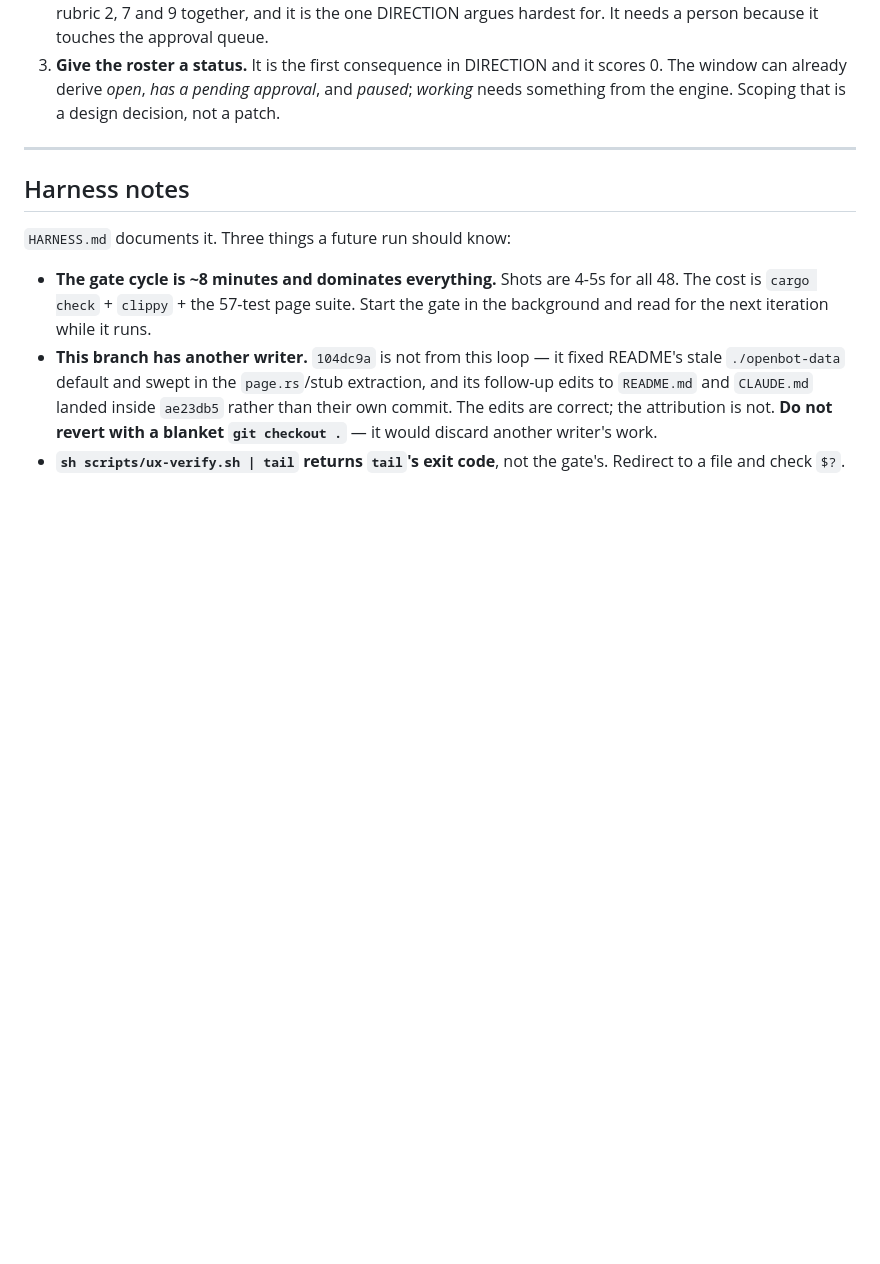
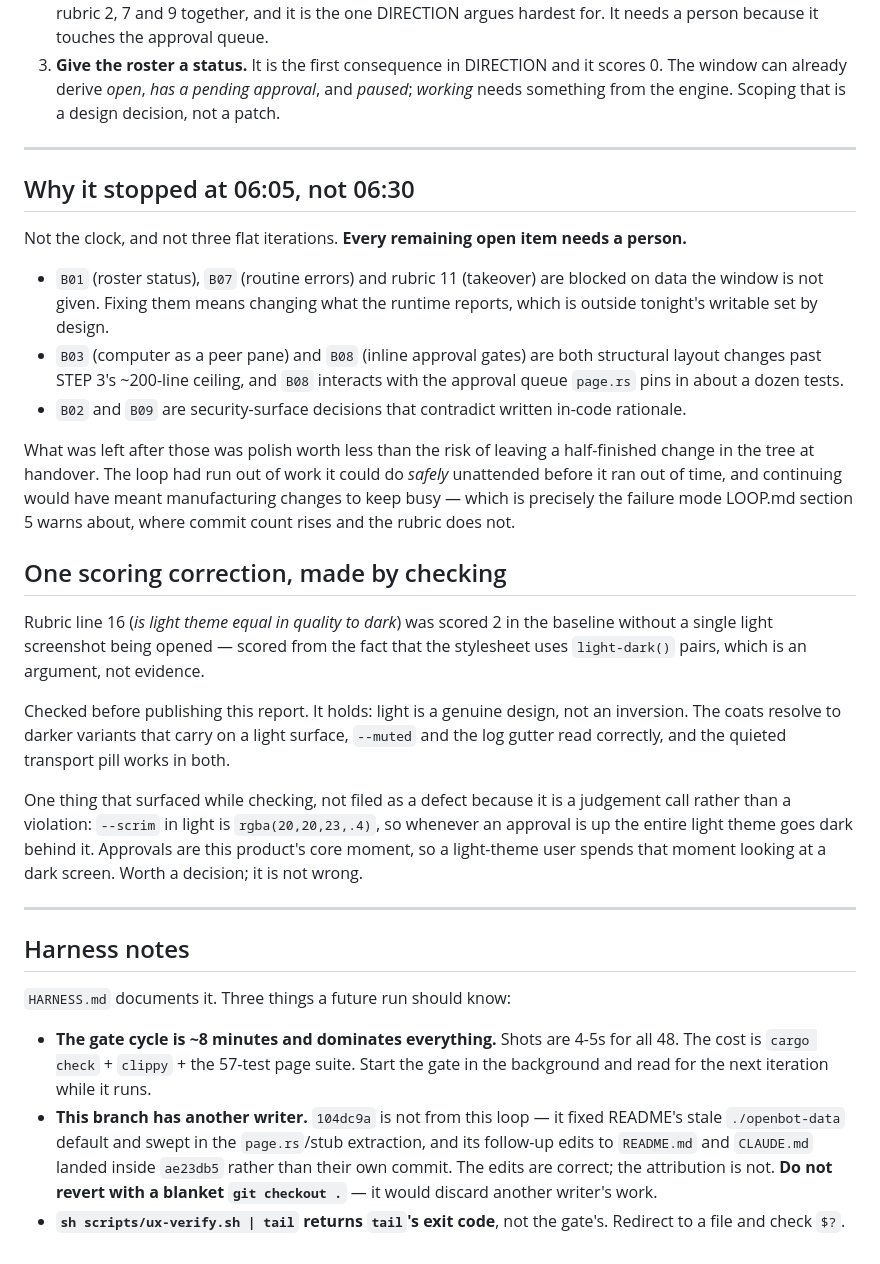
Before and after one commit to mandarwagh9/botroster, a Markdown page: .claude/ux-loop/REPORT.md, the part around one of its changes. Rendered like a GitHub page; blank space fills up the shorter version.

Commit message:
ux loop: why it stopped, and one rubric line scored without looking
Records the real stop reason. Not the 06:30 clock and not three flat
iterations: every remaining open item needs a person, either because it is
blocked on data the window is not given, or because it is a structural change
past the size ceiling, or because it contradicts written in-code rationale on a
security surface. Continuing would have meant manufacturing changes to stay
busy, which is the failure mode the plan warns about.

Also corrects a scoring habit rather than a score. Rubric 16 — is light theme
equal in quality to dark — had been scored 2 from the fact that the stylesheet
uses light-dark() pairs, which is an argument and not evidence, without one
light screenshot being opened. Checked before publishing. It holds.

Noted while checking, and deliberately not filed as a defect: --scrim in light
is rgba(20,20,23,.4), so an open approval darkens the whole light theme. That is
the product's core moment spent looking at a dark screen. A judgement call, not
a violation.

Co-Authored-By: Claude Opus 5 (1M context) <noreply@anthropic.com>
Claude-Session: https://claude.ai/code/session_01CgWrrzd6Esvkq1GcTuD5P9

```diff
--- a/.claude/ux-loop/REPORT.md
+++ b/.claude/ux-loop/REPORT.md
@@ -174,6 +174,42 @@ that needs font files, PROVENANCE.md rows, and a licence check per family.
 
 ---
 
+## Why it stopped at 06:05, not 06:30
+
+Not the clock, and not three flat iterations. **Every remaining open item needs a person.**
+
+- `B01` (roster status), `B07` (routine errors) and rubric 11 (takeover) are blocked on data
+  the window is not given. Fixing them means changing what the runtime reports, which is
+  outside tonight's writable set by design.
+- `B03` (computer as a peer pane) and `B08` (inline approval gates) are both structural
+  layout changes past STEP 3's ~200-line ceiling, and `B08` interacts with the approval queue
+  `page.rs` pins in about a dozen tests.
+- `B02` and `B09` are security-surface decisions that contradict written in-code rationale.
+
+What was left after those was polish worth less than the risk of leaving a half-finished
+change in the tree at handover. The loop had run out of work it could do *safely* unattended
+before it ran out of time, and continuing would have meant manufacturing changes to keep
+busy — which is precisely the failure mode LOOP.md section 5 warns about, where commit count
+rises and the rubric does not.
+
+## One scoring correction, made by checking
+
+Rubric line 16 (*is light theme equal in quality to dark*) was scored 2 in the baseline
+without a single light screenshot being opened — scored from the fact that the stylesheet
+uses `light-dark()` pairs, which is an argument, not evidence.
+
+Checked before publishing this report. It holds: light is a genuine design, not an inversion.
+The coats resolve to darker variants that carry on a light surface, `--muted` and the log
+gutter read correctly, and the quieted transport pill works in both.
+
+One thing that surfaced while checking, not filed as a defect because it is a judgement call
+rather than a violation: `--scrim` in light is `rgba(20,20,23,.4)`, so whenever an approval is
+up the entire light theme goes dark behind it. Approvals are this product's core moment, so a
+light-theme user spends that moment looking at a dark screen. Worth a decision; it is not
+wrong.
+
+---
+
 ## Harness notes
 
 `HARNESS.md` documents it. Three things a future run should know:
```
Also changed, not shown: other parts of .claude/ux-loop/REPORT.md (+1 -1 lines).
